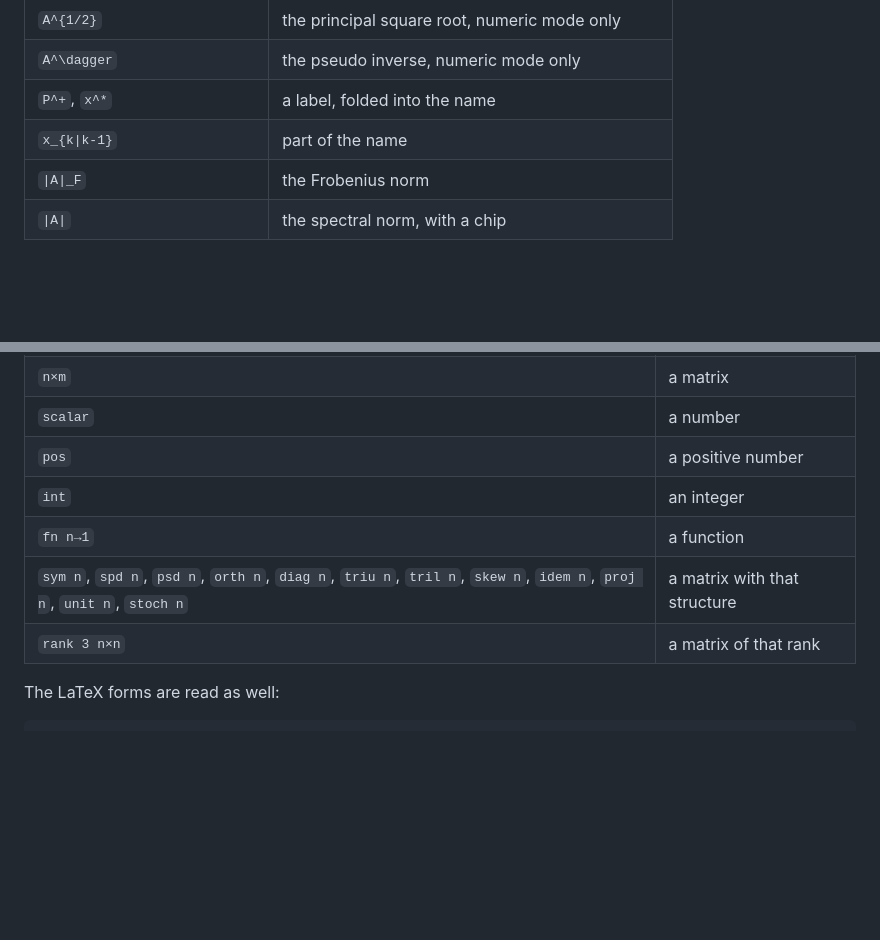
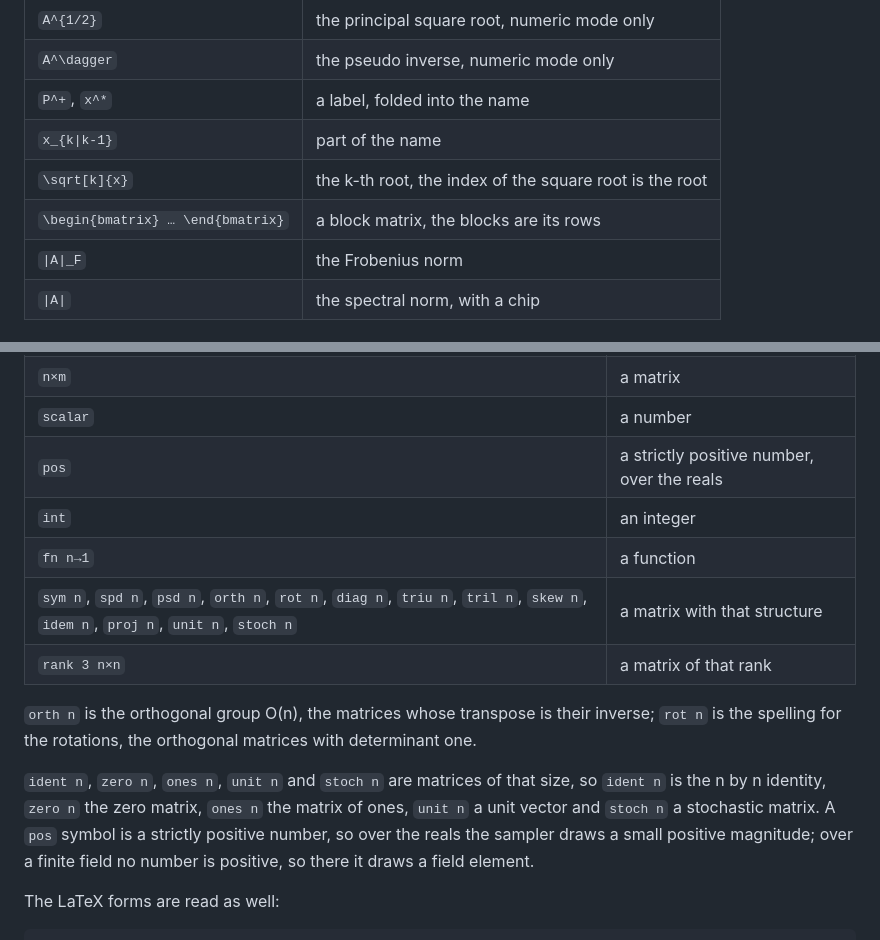
Before and after one commit to Hussain004/SAMOSA, a Markdown page: docs/NOTATION.md, 2 parts joined by grey strips. Rendered like a GitHub page; blank space fills up the shorter version.

Commit message:
the notation and how it works docs list the current truth

```diff
--- a/docs/NOTATION.md
+++ b/docs/NOTATION.md
@@ -42,6 +42,8 @@ the functions you declared.
 | `A^\dagger` | the pseudo inverse, numeric mode only |
 | `P^+`, `x^*` | a label, folded into the name |
 | `x_{k\|k-1}` | part of the name |
+| `\sqrt[k]{x}` | the k-th root, the index of the square root is the root |
+| `\begin{bmatrix} … \end{bmatrix}` | a block matrix, the blocks are its rows |
 | `\|A\|_F` | the Frobenius norm |
 | `\|A\|` | the spectral norm, with a chip |
 
@@ -98,11 +100,22 @@ The types are:
 | `n` | a column vector of size n |
 | `n×m` | a matrix |
 | `scalar` | a number |
-| `pos` | a positive number |
+| `pos` | a strictly positive number, over the reals |
 | `int` | an integer |
 | `fn n→1` | a function |
-| `sym n`, `spd n`, `psd n`, `orth n`, `diag n`, `triu n`, `tril n`, `skew n`, `idem n`, `proj n`, `unit n`, `stoch n` | a matrix with that structure |
+| `sym n`, `spd n`, `psd n`, `orth n`, `rot n`, `diag n`, `triu n`, `tril n`, `skew n`, `idem n`, `proj n`, `unit n`, `stoch n` | a matrix with that structure |
 | `rank 3 n×n` | a matrix of that rank |
+
+`orth n` is the orthogonal group O(n), the matrices whose transpose is
+their inverse; `rot n` is the spelling for the rotations, the orthogonal
+matrices with determinant one.
+
+`ident n`, `zero n`, `ones n`, `unit n` and `stoch n` are matrices of that
+size, so `ident n` is the n by n identity, `zero n` the zero matrix, `ones n`
+the matrix of ones, `unit n` a unit vector and `stoch n` a stochastic matrix.
+A `pos` symbol is a strictly positive number, so over the reals the sampler
+draws a small positive magnitude; over a finite field no number is positive,
+so there it draws a field element.
 
 The LaTeX forms are read as well:
 
```
Also changed, not shown: docs/HOW_IT_WORKS.md (+14 -1 lines).
